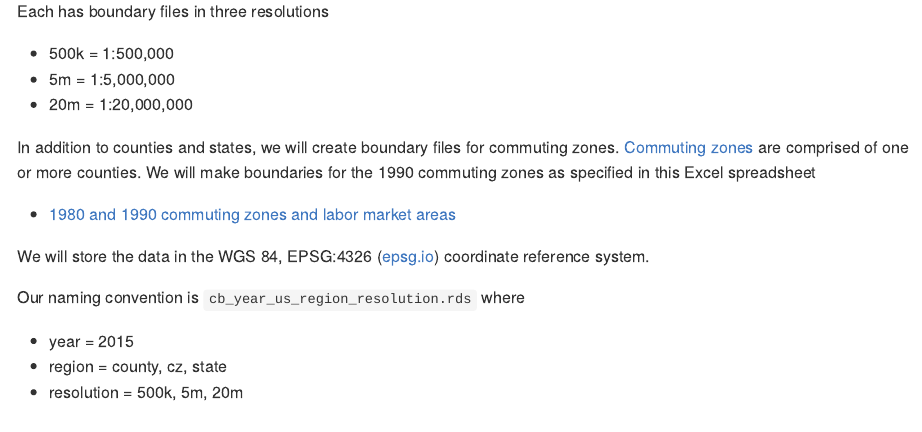
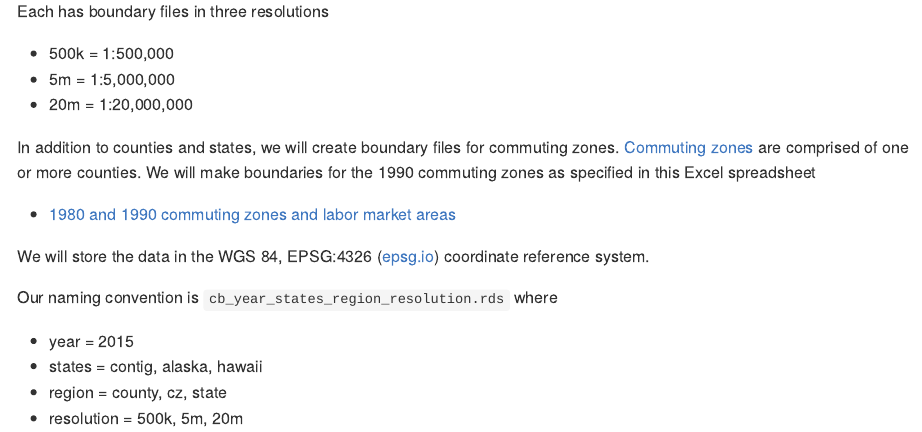
Before and after one commit to walkerke/us-boundaries, an R Markdown document (README.Rmd): the page in a window 1100 px wide, from 260 px down. The pictures show the output file README.md that the author committed with the source, drawn offline in the style of GitHub.

Commit message:
Change naming convention

```diff
--- a/README.Rmd
+++ b/README.Rmd
@@ -40,8 +40,9 @@ areas](https://www.ers.usda.gov/webdocs/DataFiles/Commuting_Zones_and_Labor_Mark
 We will store the data in the WGS 84, EPSG:4326
 ([epsg.io](https://epsg.io/4326)) coordinate reference system.
 
-Our naming convention is `cb_year_us_region_resolution.rds` where
+Our naming convention is `cb_year_states_region_resolution.rds` where
 
 * year = 2015
+* states = contig, alaska, hawaii
 * region = county, cz, state
 * resolution = 500k, 5m, 20m
```
Also changed, not shown: README.md.
